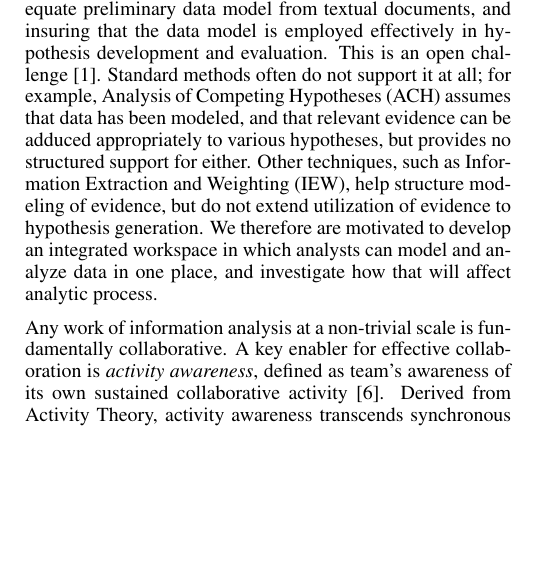
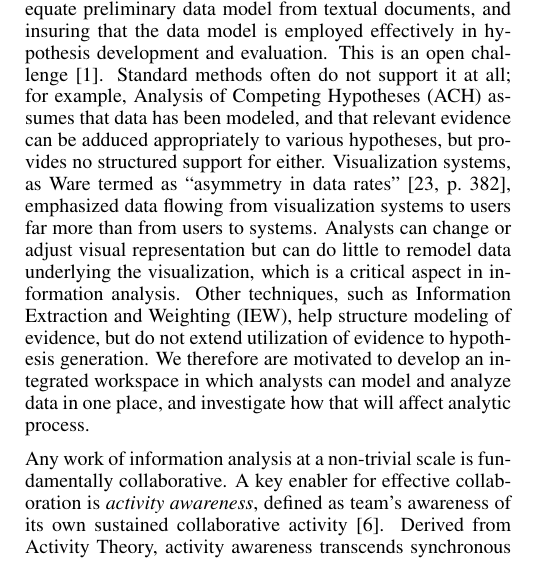
Before and after one commit to cdbean/StudyOne, a LaTeX document (_proceedings.tex, which reads 1_introduction.tex): part of one column of page 1 of 11, cut so that both start at the same text, the shorter picture padded with empty space. Compiled offline with pdfLaTeX.

Commit message:
add visualization example to emphasize data modeling

```diff
--- a/1_introduction.tex
+++ b/1_introduction.tex
@@ -13,17 +13,20 @@ the crime. Other examples include intelligence analysis, business
 intelligence, scientific research, and social constructivist learning.
 
 A critical challenge for information analysts is building an adequate
-preliminary data model from textual documents, and insuring that the
-data model is employed effectively in hypothesis development and
-evaluation. This is an open challenge \autocite{Badalamente2005}.
-Standard methods often do not support it at all; for example, Analysis
-of Competing Hypotheses (ACH) assumes that data has been modeled, and
-that relevant evidence can be adduced appropriately to various
-hypotheses, but provides no structured support for either. Other
-techniques, such as Information Extraction and Weighting (IEW), help
-structure modeling of evidence, but do not extend utilization of
-evidence to hypothesis generation. We therefore are motivated to develop
-an integrated workspace in which analysts can model and analyze data in
+preliminary data model from textual documents, and insuring that the data model
+is employed effectively in hypothesis development and evaluation. This is an
+open challenge \autocite{Badalamente2005}. Standard methods often do not support
+it at all; for example, Analysis of Competing Hypotheses (ACH) assumes that data
+has been modeled, and that relevant evidence can be adduced appropriately to
+various hypotheses, but provides no structured support for either. Visualization
+systems, as Ware termed as ``asymmetry in data rates'' \autocite[382]{Ware2012},
+emphasized data flowing from visualization systems to users far more than from
+users to systems. Analysts can change or adjust visual representation but can do
+little to remodel data underlying the visualization, which is a critical aspect
+in information analysis. Other techniques, such as Information Extraction and
+Weighting (IEW), help structure modeling of evidence, but do not extend
+utilization of evidence to hypothesis generation. We therefore are motivated to
+develop an integrated workspace in which analysts can model and analyze data in
 one place, and investigate how that will affect analytic process.
 
 Any work of information analysis at a non-trivial scale is fundamentally
```
Also changed, not shown: Dissertation.bib (+16 -10 lines), _proceedings.pdf.
